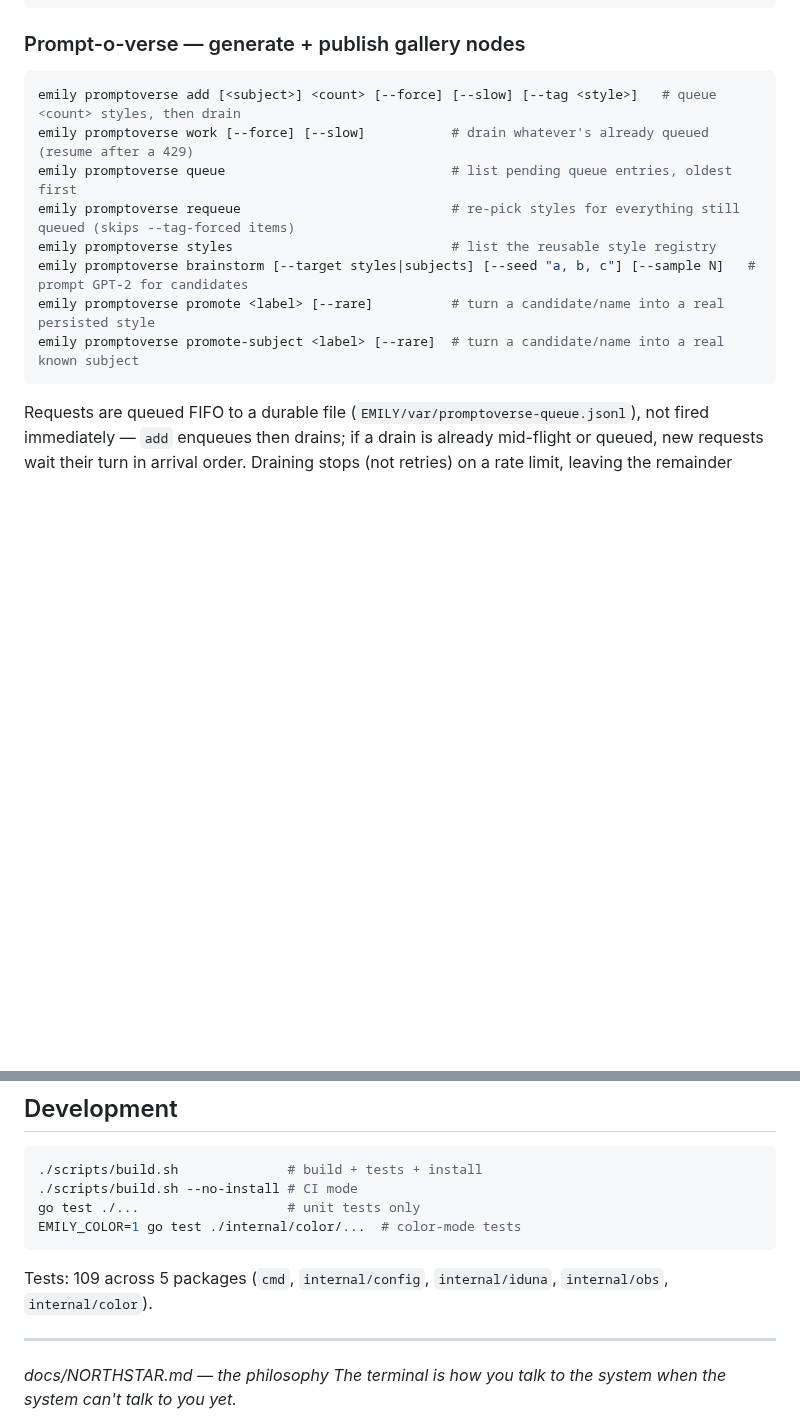
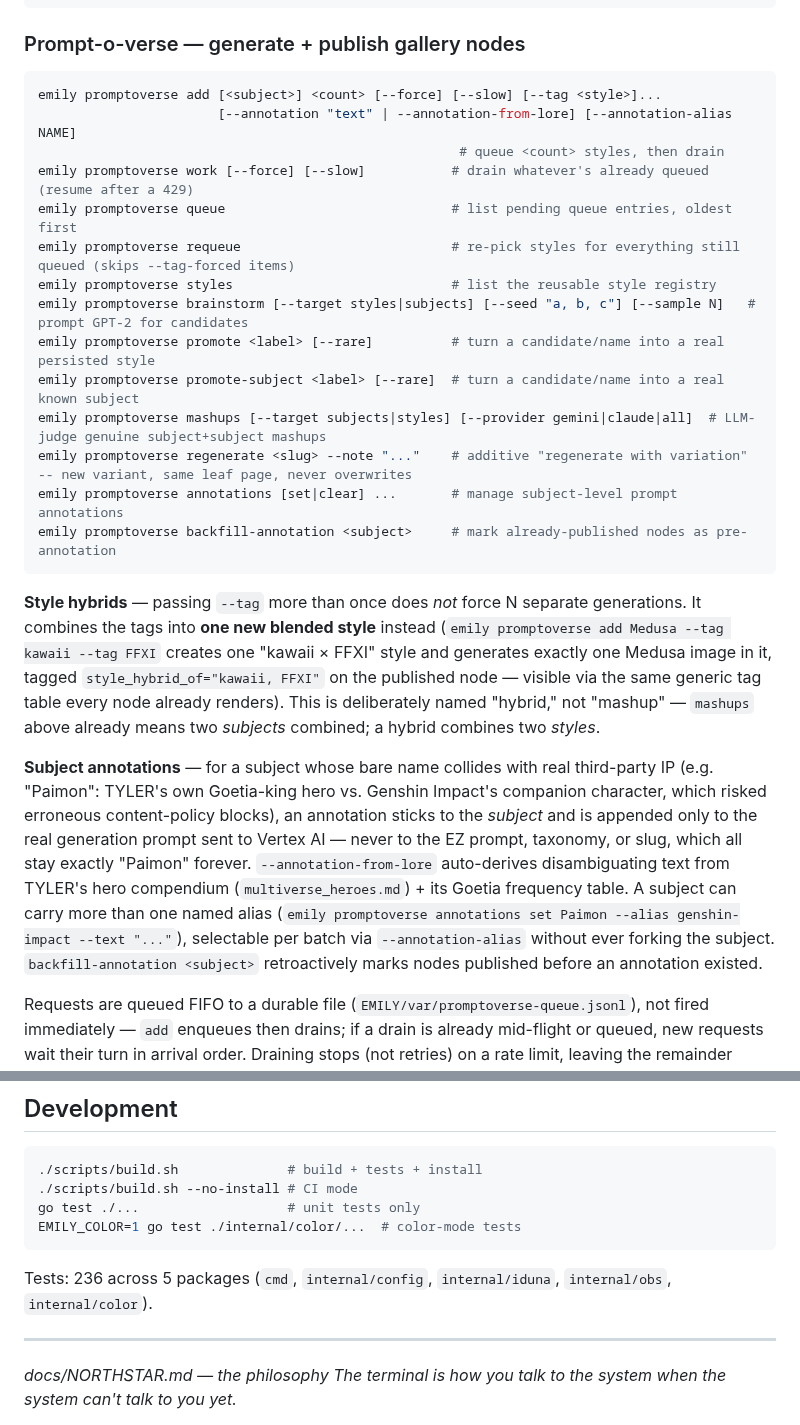
Before and after one commit to emilyspringerton/emily.cli, a Markdown page: README.md, 2 parts joined by grey strips. Drawn GitHub-style; blank space fills up the shorter version.

````diff
--- a/README.md
+++ b/README.md
@@ -161,7 +161,9 @@ emily key unset NAME
 ### Prompt-o-verse — generate + publish gallery nodes
 
 ```bash
-emily promptoverse add [<subject>] <count> [--force] [--slow] [--tag <style>]   # queue <count> styles, then drain
+emily promptoverse add [<subject>] <count> [--force] [--slow] [--tag <style>]...
+                       [--annotation "text" | --annotation-from-lore] [--annotation-alias NAME]
+                                                      # queue <count> styles, then drain
 emily promptoverse work [--force] [--slow]           # drain whatever's already queued (resume after a 429)
 emily promptoverse queue                             # list pending queue entries, oldest first
 emily promptoverse requeue                           # re-pick styles for everything still queued (skips --tag-forced items)
@@ -169,7 +171,28 @@ emily promptoverse styles                            # list the reusable style r
 emily promptoverse brainstorm [--target styles|subjects] [--seed "a, b, c"] [--sample N]   # prompt GPT-2 for candidates
 emily promptoverse promote <label> [--rare]          # turn a candidate/name into a real persisted style
 emily promptoverse promote-subject <label> [--rare]  # turn a candidate/name into a real known subject
+emily promptoverse mashups [--target subjects|styles] [--provider gemini|claude|all]  # LLM-judge genuine subject+subject mashups
+emily promptoverse regenerate <slug> --note "..."    # additive "regenerate with variation" -- new variant, same leaf page, never overwrites
+emily promptoverse annotations [set|clear] ...       # manage subject-level prompt annotations
+emily promptoverse backfill-annotation <subject>     # mark already-published nodes as pre-annotation
 ```
+
+**Style hybrids** — passing `--tag` more than once does *not* force N separate generations. It
+combines the tags into **one new blended style** instead (`emily promptoverse add Medusa --tag
+kawaii --tag FFXI` creates one "kawaii × FFXI" style and generates exactly one Medusa image in it,
+tagged `style_hybrid_of="kawaii, FFXI"` on the published node — visible via the same generic tag
+table every node already renders). This is deliberately named "hybrid," not "mashup" — `mashups`
+above already means two *subjects* combined; a hybrid combines two *styles*.
+
+**Subject annotations** — for a subject whose bare name collides with real third-party IP (e.g.
+"Paimon": TYLER's own Goetia-king hero vs. Genshin Impact's companion character, which risked
+erroneous content-policy blocks), an annotation sticks to the *subject* and is appended only to the
+real generation prompt sent to Vertex AI — never to the EZ prompt, taxonomy, or slug, which all
+stay exactly "Paimon" forever. `--annotation-from-lore` auto-derives disambiguating text from
+TYLER's hero compendium (`multiverse_heroes.md`) + its Goetia frequency table. A subject can carry
+more than one named alias (`emily promptoverse annotations set Paimon --alias genshin-impact
+--text "..."`), selectable per batch via `--annotation-alias` without ever forking the subject.
+`backfill-annotation <subject>` retroactively marks nodes published before an annotation existed.
 
 Requests are queued FIFO to a durable file (`EMILY/var/promptoverse-queue.jsonl`), not fired
 immediately — `add` enqueues then drains; if a drain is already mid-flight or queued, new
@@ -477,7 +523,7 @@ go test ./...                   # unit tests only
 EMILY_COLOR=1 go test ./internal/color/...  # color-mode tests
 ```
 
-Tests: 109 across 5 packages (`cmd`, `internal/config`, `internal/iduna`, `internal/obs`, `internal/color`).
+Tests: 236 across 5 packages (`cmd`, `internal/config`, `internal/iduna`, `internal/obs`, `internal/color`).
 
 ---
 
````
Also changed, not shown: other parts of README.md (+23 -0 lines), docs/COMMANDS.md (+33 -0 lines).
